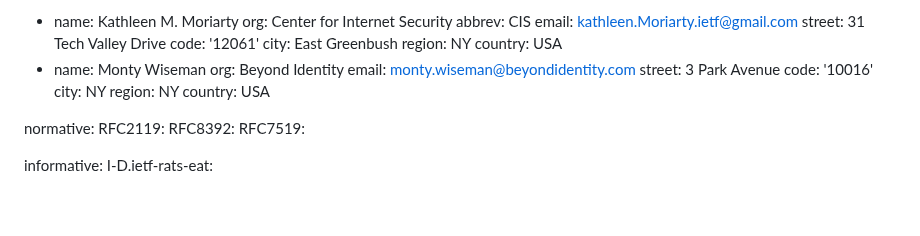
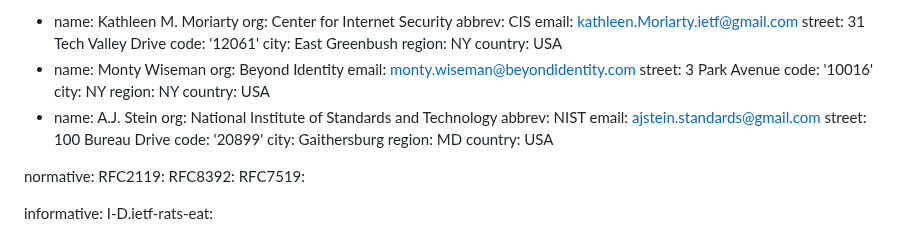
Before and after one commit to aj-stein-nist/draft-moriarty-attestationsets, a Markdown page: draft-moriarty-attestationsets.md, the part around the change. Rendered like a GitHub page; blank space fills up the shorter version.

Commit message:
Add myself to authors list for #1

```diff
--- a/draft-moriarty-attestationsets.md
+++ b/draft-moriarty-attestationsets.md
@@ -39,6 +39,15 @@ author:
   code: '10016'
   city: NY
   region: NY
+  country: USA
+- name: A.J. Stein
+  org: National Institute of Standards and Technology
+  abbrev: NIST
+  email: ajstein.standards@gmail.com
+  street: 100 Bureau Drive
+  code: '20899'
+  city: Gaithersburg
+  region: MD
   country: USA
 
 normative:
```
